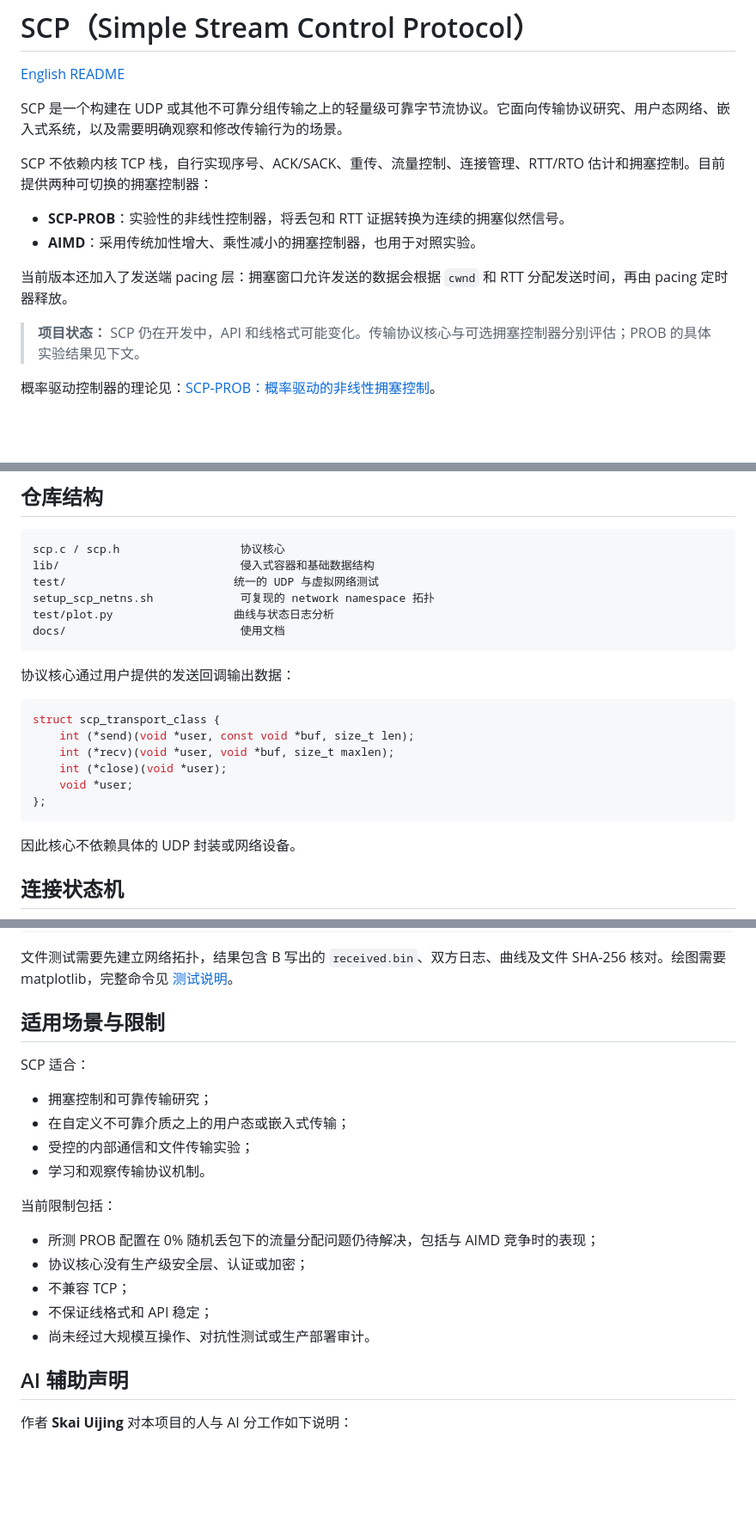
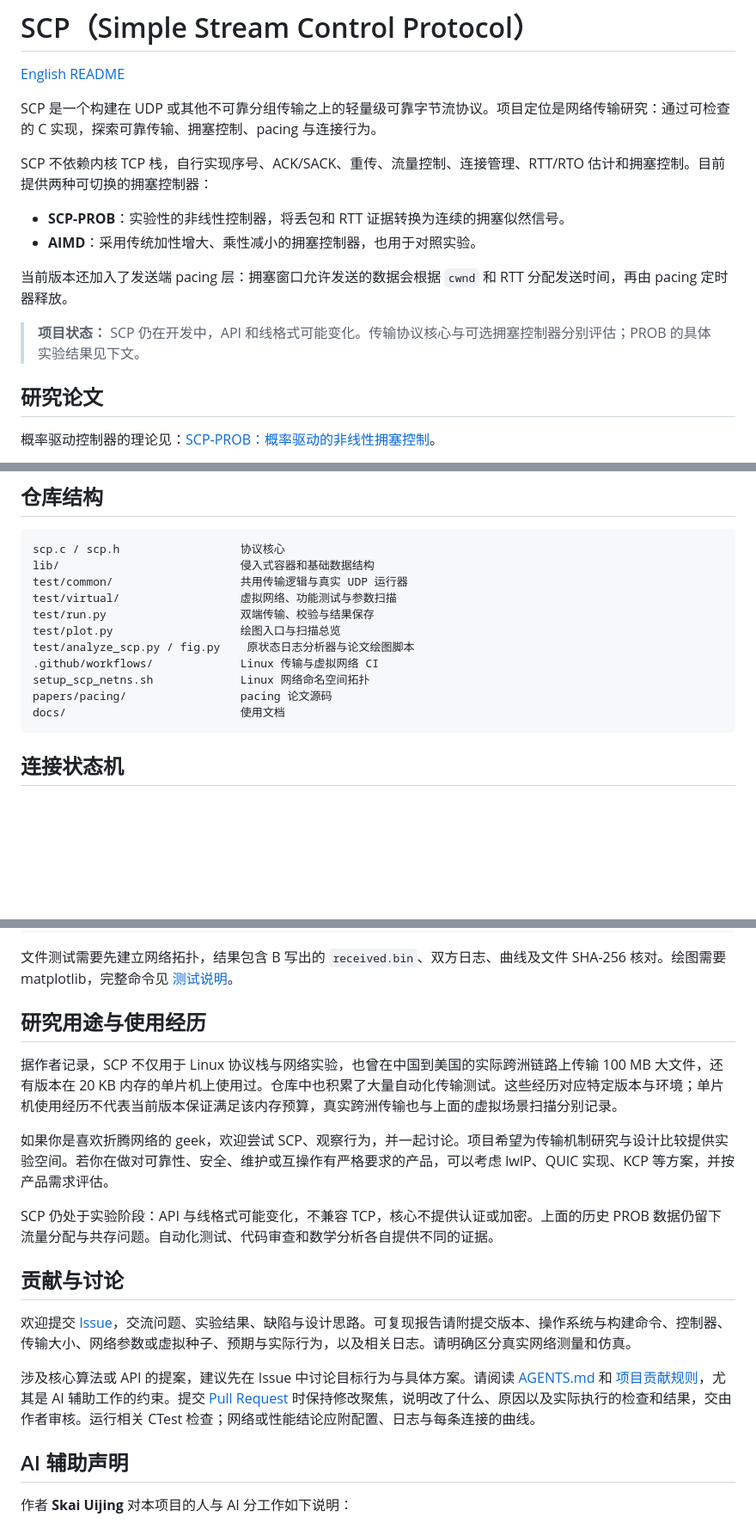
Before and after one commit to skaiui2/SCP, a Markdown page: docs/中文/README中文.md, 3 parts joined by grey strips. Shown at 86% size. Rendered like a GitHub page; blank space fills up the shorter version.

Commit message:
Document research focus and test architecture

````diff
--- a/docs/中文/README中文.md
+++ b/docs/中文/README中文.md
@@ -2,7 +2,7 @@
 
 [English README](../../README.md)
 
-SCP 是一个构建在 UDP 或其他不可靠分组传输之上的轻量级可靠字节流协议。它面向传输协议研究、用户态网络、嵌入式系统，以及需要明确观察和修改传输行为的场景。
+SCP 是一个构建在 UDP 或其他不可靠分组传输之上的轻量级可靠字节流协议。项目定位是网络传输研究：通过可检查的 C 实现，探索可靠传输、拥塞控制、pacing 与连接行为。
 
 SCP 不依赖内核 TCP 栈，自行实现序号、ACK/SACK、重传、流量控制、连接管理、RTT/RTO 估计和拥塞控制。目前提供两种可切换的拥塞控制器：
 
@@ -12,6 +12,8 @@ SCP 不依赖内核 TCP 栈，自行实现序号、ACK/SACK、重传、流量控
 当前版本还加入了发送端 pacing 层：拥塞窗口允许发送的数据会根据 `cwnd` 和 RTT 分配发送时间，再由 pacing 定时器释放。
 
 > **项目状态：** SCP 仍在开发中，API 和线格式可能变化。传输协议核心与可选拥塞控制器分别评估；PROB 的具体实验结果见下文。
+
+## 研究论文
 
 概率驱动控制器的理论见：[SCP-PROB：概率驱动的非线性拥塞控制](../../SCP-PROB_Probability-Driven_Nonlinear_Congestion_Control.pdf)。
 
@@ -36,24 +38,16 @@ Pacing 研究见：[Pacing and Congestion-Window Growth: An Exact Packet-Level A
 ```text
 scp.c / scp.h                  协议核心
 lib/                           侵入式容器和基础数据结构
-test/                         统一的 UDP 与虚拟网络测试
-setup_scp_netns.sh             可复现的 network namespace 拓扑
-test/plot.py                  曲线与状态日志分析
+test/common/                   共用传输逻辑与真实 UDP 运行器
+test/virtual/                  虚拟网络、功能测试与参数扫描
+test/run.py                    双端传输、校验与结果保存
+test/plot.py                   绘图入口与扫描总览
+test/analyze_scp.py / fig.py    原状态日志分析器与论文绘图脚本
+.github/workflows/             Linux 传输与虚拟网络 CI
+setup_scp_netns.sh             Linux 网络命名空间拓扑
+papers/pacing/                 pacing 论文源码
 docs/                          使用文档
 ```
-
-协议核心通过用户提供的发送回调输出数据：
-
-```c
-struct scp_transport_class {
-    int (*send)(void *user, const void *buf, size_t len);
-    int (*recv)(void *user, void *buf, size_t maxlen);
-    int (*close)(void *user);
-    void *user;
-};
-```
-
-因此核心不依赖具体的 UDP 封装或网络设备。
 
 ## 连接状态机
 
@@ -177,22 +194,19 @@ python3 test/run.py test/build/scp_virtual --backend virtual --out test/results/
 
 文件测试需要先建立网络拓扑，结果包含 B 写出的 `received.bin`、双方日志、曲线及文件 SHA-256 核对。绘图需要 matplotlib，完整命令见 [测试说明](../../test/README.md)。
 
-## 适用场景与限制
+## 研究用途与使用经历
 
-SCP 适合：
+据作者记录，SCP 不仅用于 Linux 协议栈与网络实验，也曾在中国到美国的实际跨洲链路上传输 100 MB 大文件，还有版本在 20 KB 内存的单片机上使用过。仓库中也积累了大量自动化传输测试。这些经历对应特定版本与环境；单片机使用经历不代表当前版本保证满足该内存预算，真实跨洲传输也与上面的虚拟场景扫描分别记录。
 
-- 拥塞控制和可靠传输研究；
-- 在自定义不可靠介质之上的用户态或嵌入式传输；
-- 受控的内部通信和文件传输实验；
-- 学习和观察传输协议机制。
+如果你是喜欢折腾网络的 geek，欢迎尝试 SCP、观察行为，并一起讨论。项目希望为传输机制研究与设计比较提供实验空间。若你在做对可靠性、安全、维护或互操作有严格要求的产品，可以考虑 lwIP、QUIC 实现、KCP 等方案，并按产品需求评估。
 
-当前限制包括：
+SCP 仍处于实验阶段：API 与线格式可能变化，不兼容 TCP，核心不提供认证或加密。上面的历史 PROB 数据仍留下流量分配与共存问题。自动化测试、代码审查和数学分析各自提供不同的证据。
 
-- 所测 PROB 配置在 0% 随机丢包下的流量分配问题仍待解决，包括与 AIMD 竞争时的表现；
-- 协议核心没有生产级安全层、认证或加密；
-- 不兼容 TCP；
-- 不保证线格式和 API 稳定；
-- 尚未经过大规模互操作、对抗性测试或生产部署审计。
+## 贡献与讨论
+
+欢迎提交 [Issue](https://github.com/skaiui2/SCP/issues)，交流问题、实验结果、缺陷与设计思路。可复现报告请附提交版本、操作系统与构建命令、控制器、传输大小、网络参数或虚拟种子、预期与实际行为，以及相关日志。请明确区分真实网络测量和仿真。
+
+涉及核心算法或 API 的提案，建议先在 Issue 中讨论目标行为与具体方案。请阅读 [AGENTS.md](../../AGENTS.md) 和 [项目贡献规则](../../FUCKAI/SKILL.md)，尤其是 AI 辅助工作的约束。提交 [Pull Request](https://github.com/skaiui2/SCP/pulls) 时保持修改聚焦，说明改了什么、原因以及实际执行的检查和结果，交由作者审核。运行相关 CTest 检查；网络或性能结论应附配置、日志与每条连接的曲线。
 
 ## AI 辅助声明
 
````
Also changed, not shown: other parts of docs/中文/README中文.md (+25 -2 lines), 2 other files.
